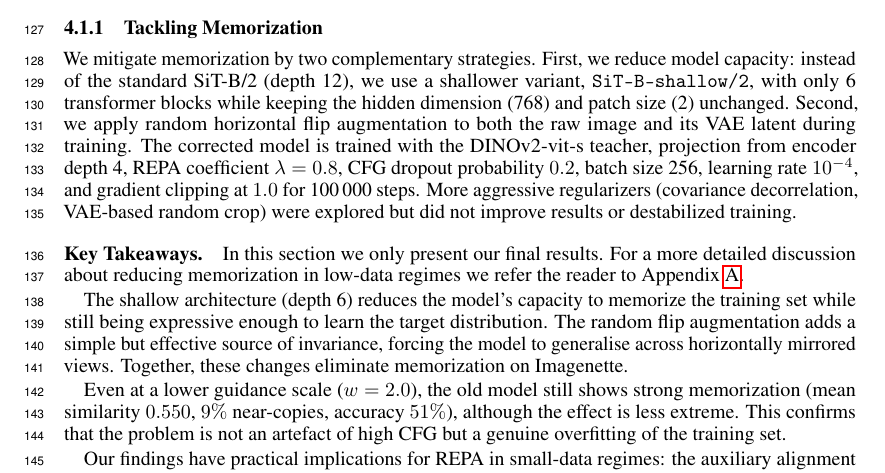
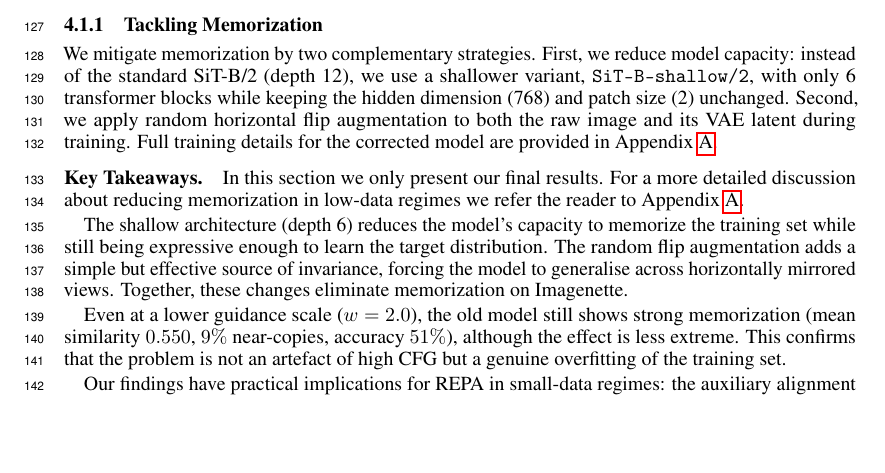
Before and after one commit to pakhomovee/REPA-diffusion, a LaTeX paper (tex/report/main.tex, which reads tex/report/sections/baseline_reproduction.tex): part of page 4 of 20, cut so that both start at the same text, the shorter picture padded with empty space. Compiled offline with pdfLaTeX.

Commit message:
Update baseline reproduction section for clarity
Removed specific training details and referenced Appendix for full training information.

```diff
--- a/tex/report/sections/baseline_reproduction.tex
+++ b/tex/report/sections/baseline_reproduction.tex
@@ -61,12 +61,8 @@ We mitigate memorization by two complementary strategies. First, we reduce model
 capacity: instead of the standard SiT-B/2 (depth 12), we use a shallower variant,
 \texttt{SiT-B-shallow/2}, with only 6 transformer blocks while keeping the hidden
 dimension (768) and patch size (2) unchanged. Second, we apply random horizontal
-flip augmentation to both the raw image and its VAE latent during training. The
-corrected model is trained with the DINOv2-vit-s teacher, projection from encoder
-depth 4, REPA coefficient $\lambda=0.8$, CFG dropout probability $0.2$, batch size
-256, learning rate $10^{-4}$, and gradient clipping at $1.0$ for 100\,000 steps. More
-aggressive regularizers (covariance decorrelation, VAE-based random crop) were
-explored but did not improve results or destabilized training.
+flip augmentation to both the raw image and its VAE latent during training. Full
+training details for the corrected model are provided in Appendix~\ref{app:memorization}.
 
 \paragraph{Key Takeaways.} In this section we only present our final results. For
 a more detailed discussion about reducing memorization in low-data regimes
```
